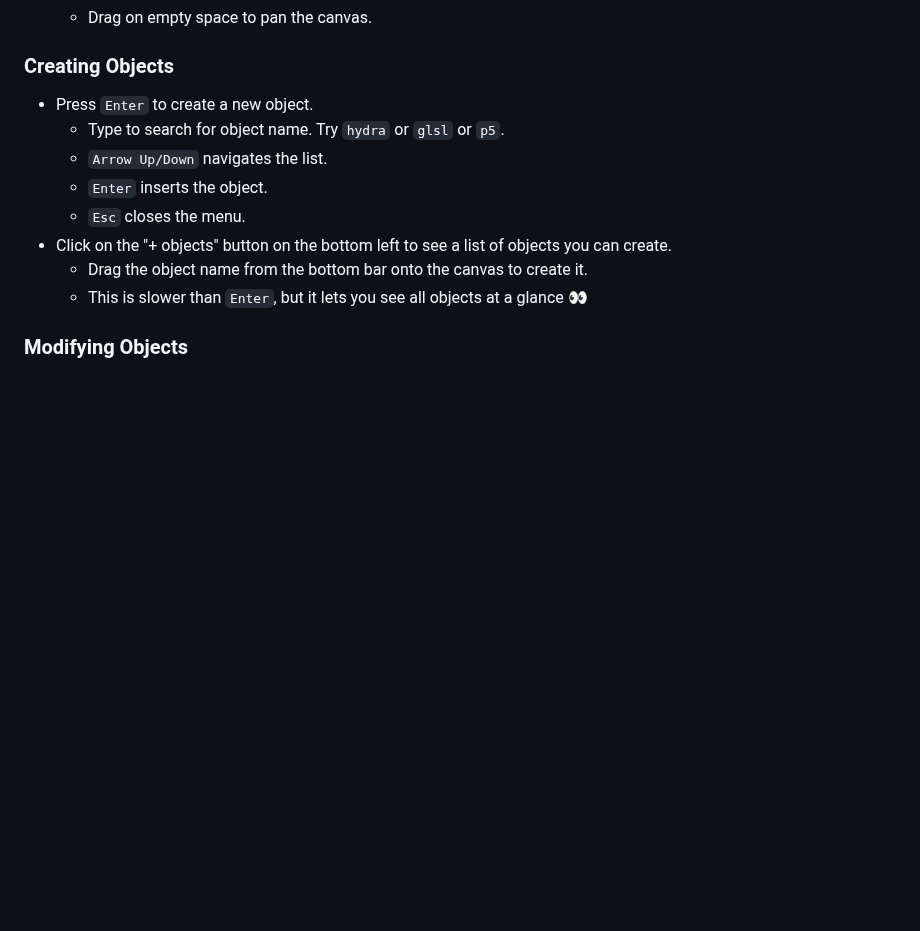
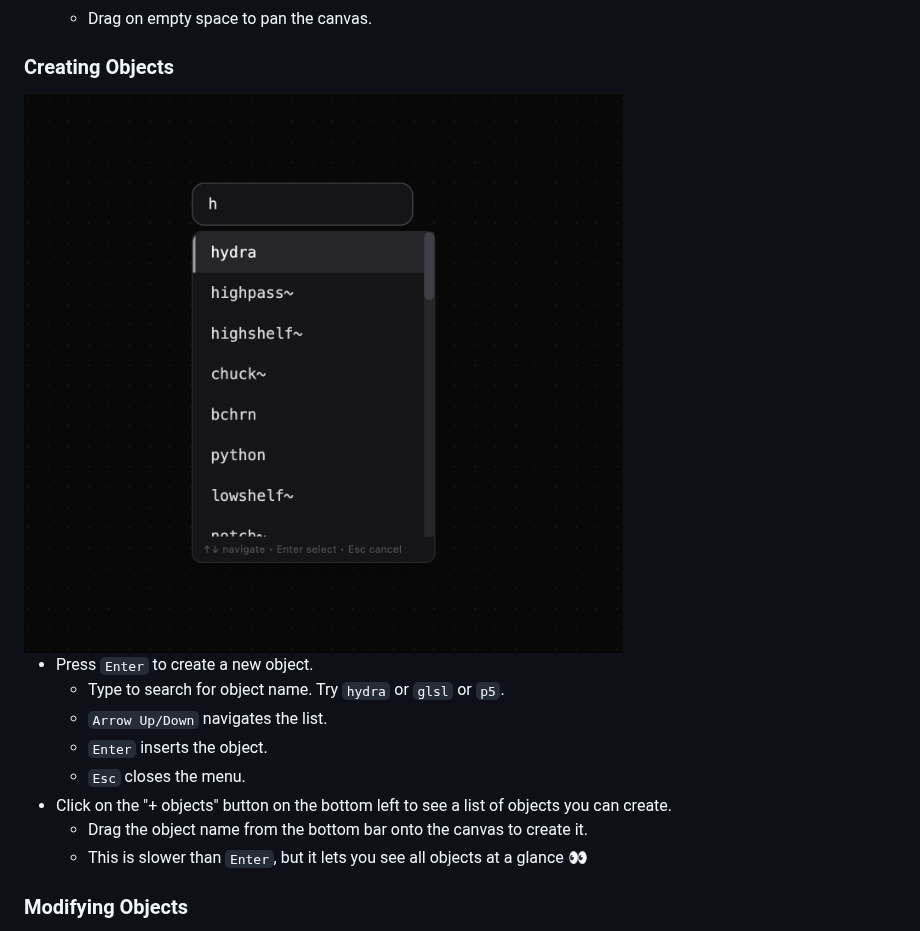
Before and after one commit to heypoom/patchies, a Markdown page: README.md, the part around the change. GitHub-like rendering; pictures changed too: docs/images/patchies-insert-object-with-enter.png (added); blank space fills up the shorter version.

Commit message:
docs: add doc on insert object

```diff
--- a/README.md
+++ b/README.md
@@ -42,6 +42,8 @@ This lets you visually see the program's core composition and its in-between res
   - Drag on empty space to pan the canvas.
 
 ### Creating Objects
+
+<img src="./docs/images/patchies-insert-object-with-enter.png" alt="Patchies.app orca node" width="700">
 
 - Press `Enter` to create a new object.
   - Type to search for object name. Try `hydra` or `glsl` or `p5`.
```
